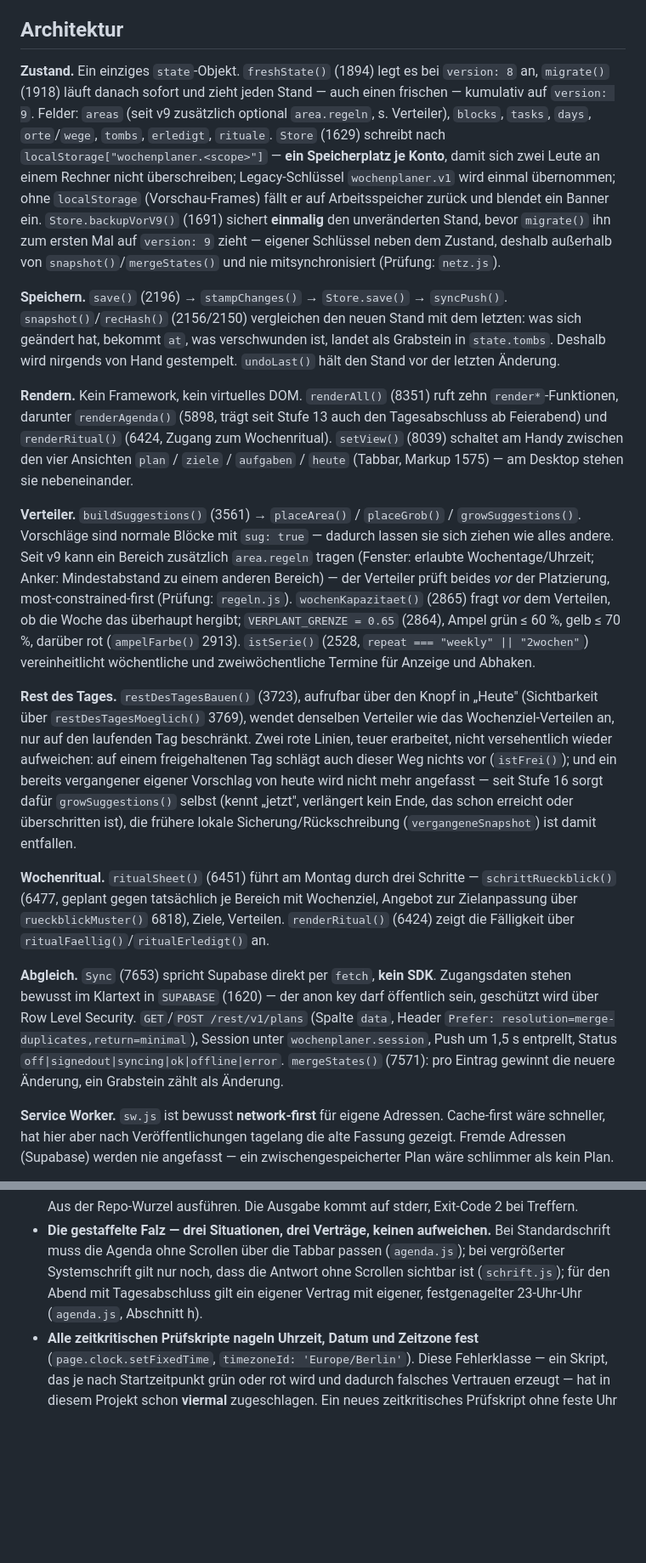
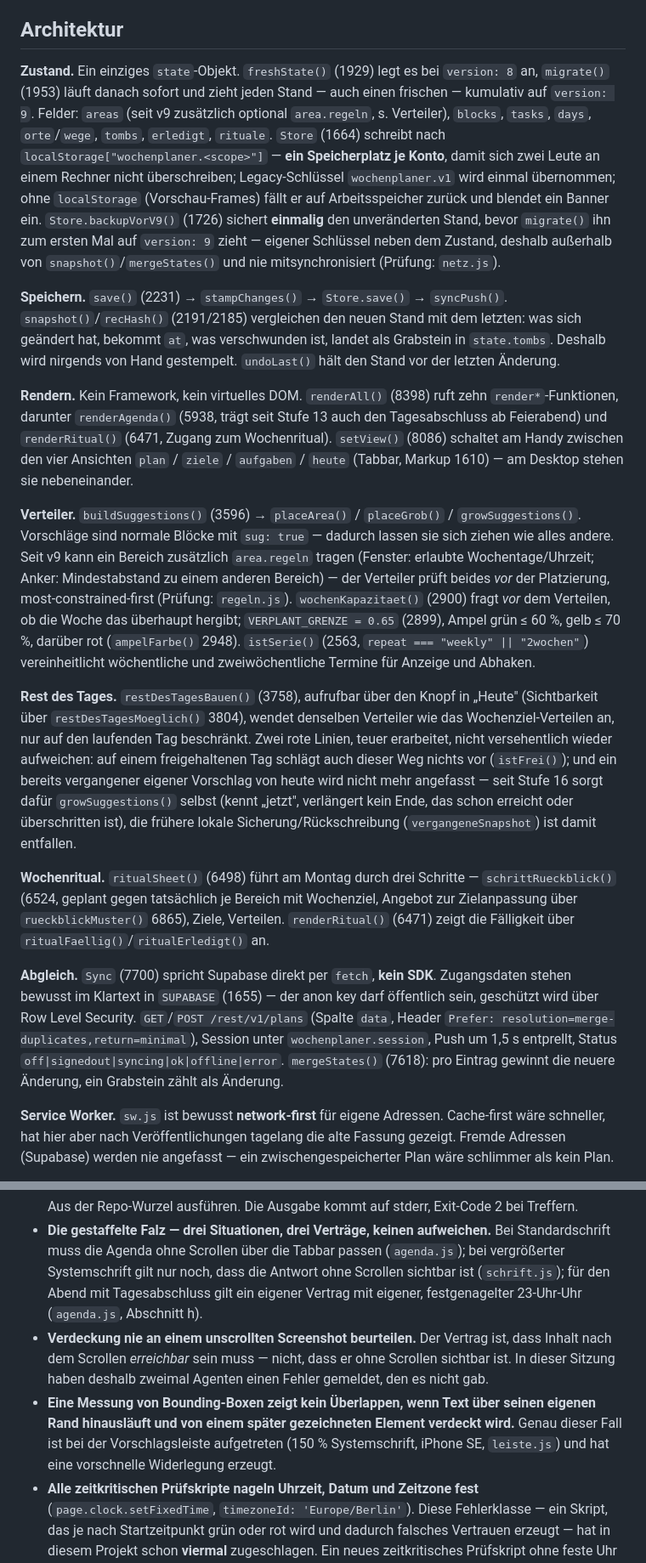
Before and after one commit to VebzyyHere/wochenplaner, a Markdown page: CLAUDE.md, 2 parts joined by grey strips. Shown at 85% size. GitHub-like rendering; blank space fills up the shorter version.

Commit message:
Doku auf den Stand von v1.20 gebracht
Zeilenangaben, Blocktabelle und Skriptbeschreibungen in CLAUDE.md an die
drei Commits dieser Runde angepasst (freigehaltene Tage, betonte Aktion
plus umbrechendes Label, Aufgabenliste im Querformat). Zwei neue
Vertraege ergaenzt: Verdeckung erst nach dem Scrollen beurteilen, und
Bounding-Box-Messungen zeigen kein Ueberlappen bei ueberlaufendem und
verdecktem Text.

Co-Authored-By: Claude Opus 5 <noreply@anthropic.com>

```diff
--- a/CLAUDE.md
+++ b/CLAUDE.md
@@ -126,40 +131,40 @@ nicht im Repo — nicht danach suchen.
 
 ## Architektur
 
-**Zustand.** Ein einziges `state`-Objekt. `freshState()` (1894) legt es bei `version: 8` an,
-`migrate()` (1918) läuft danach sofort und zieht jeden Stand — auch einen frischen — kumulativ auf
+**Zustand.** Ein einziges `state`-Objekt. `freshState()` (1929) legt es bei `version: 8` an,
+`migrate()` (1953) läuft danach sofort und zieht jeden Stand — auch einen frischen — kumulativ auf
 `version: 9`. Felder: `areas` (seit v9 zusätzlich optional `area.regeln`, s. Verteiler), `blocks`,
-`tasks`, `days`, `orte`/`wege`, `tombs`, `erledigt`, `rituale`. `Store` (1629) schreibt nach
+`tasks`, `days`, `orte`/`wege`, `tombs`, `erledigt`, `rituale`. `Store` (1664) schreibt nach
 `localStorage["wochenplaner.<scope>"]` — **ein Speicherplatz je Konto**, damit sich zwei Leute an
 einem Rechner nicht überschreiben; Legacy-Schlüssel `wochenplaner.v1` wird einmal übernommen; ohne
 `localStorage` (Vorschau-Frames) fällt er auf Arbeitsspeicher zurück und blendet ein Banner ein.
-`Store.backupVorV9()` (1691) sichert **einmalig** den unveränderten Stand, bevor `migrate()` ihn
+`Store.backupVorV9()` (1726) sichert **einmalig** den unveränderten Stand, bevor `migrate()` ihn
 zum ersten Mal auf `version: 9` zieht — eigener Schlüssel neben dem Zustand, deshalb außerhalb von
 `snapshot()`/`mergeStates()` und nie mitsynchronisiert (Prüfung: `netz.js`).
 
-**Speichern.** `save()` (2196) → `stampChanges()` → `Store.save()` → `syncPush()`.
-`snapshot()`/`recHash()` (2156/2150) vergleichen den neuen Stand mit dem letzten: was sich geändert
+**Speichern.** `save()` (2231) → `stampChanges()` → `Store.save()` → `syncPush()`.
+`snapshot()`/`recHash()` (2191/2185) vergleichen den neuen Stand mit dem letzten: was sich geändert
 hat, bekommt `at`, was verschwunden ist, landet als Grabstein in `state.tombs`. Deshalb wird
 nirgends von Hand gestempelt. `undoLast()` hält den Stand vor der letzten Änderung.
 
-**Rendern.** Kein Framework, kein virtuelles DOM. `renderAll()` (8351) ruft zehn
-`render*`-Funktionen, darunter `renderAgenda()` (5898, trägt seit Stufe 13 auch den
-Tagesabschluss ab Feierabend) und `renderRitual()` (6424, Zugang zum Wochenritual). `setView()`
-(8039) schaltet am Handy zwischen den vier Ansichten `plan` / `ziele` / `aufgaben` / `heute`
-(Tabbar, Markup 1575) — am Desktop stehen sie nebeneinander.
+**Rendern.** Kein Framework, kein virtuelles DOM. `renderAll()` (8398) ruft zehn
+`render*`-Funktionen, darunter `renderAgenda()` (5938, trägt seit Stufe 13 auch den
+Tagesabschluss ab Feierabend) und `renderRitual()` (6471, Zugang zum Wochenritual). `setView()`
+(8086) schaltet am Handy zwischen den vier Ansichten `plan` / `ziele` / `aufgaben` / `heute`
+(Tabbar, Markup 1610) — am Desktop stehen sie nebeneinander.
 
-**Verteiler.** `buildSuggestions()` (3561) → `placeArea()` / `placeGrob()` / `growSuggestions()`.
+**Verteiler.** `buildSuggestions()` (3596) → `placeArea()` / `placeGrob()` / `growSuggestions()`.
 Vorschläge sind normale Blöcke mit `sug: true` — dadurch lassen sie sich ziehen wie alles andere.
 Seit v9 kann ein Bereich zusätzlich `area.regeln` tragen (Fenster: erlaubte Wochentage/Uhrzeit;
 Anker: Mindestabstand zu einem anderen Bereich) — der Verteiler prüft beides *vor* der
-Platzierung, most-constrained-first (Prüfung: `regeln.js`). `wochenKapazitaet()` (2865) fragt
-*vor* dem Verteilen, ob die Woche das überhaupt hergibt; `VERPLANT_GRENZE = 0.65` (2864), Ampel
-grün ≤ 60 %, gelb ≤ 70 %, darüber rot (`ampelFarbe()` 2913). `istSerie()` (2528, `repeat ===
+Platzierung, most-constrained-first (Prüfung: `regeln.js`). `wochenKapazitaet()` (2900) fragt
+*vor* dem Verteilen, ob die Woche das überhaupt hergibt; `VERPLANT_GRENZE = 0.65` (2899), Ampel
+grün ≤ 60 %, gelb ≤ 70 %, darüber rot (`ampelFarbe()` 2948). `istSerie()` (2563, `repeat ===
 "weekly" || "2wochen"`) vereinheitlicht wöchentliche und zweiwöchentliche Termine für Anzeige und
 Abhaken.
 
-**Rest des Tages.** `restDesTagesBauen()` (3723), aufrufbar über den Knopf in „Heute"
-(Sichtbarkeit über `restDesTagesMoeglich()` 3769), wendet denselben Verteiler wie das
+**Rest des Tages.** `restDesTagesBauen()` (3758), aufrufbar über den Knopf in „Heute"
+(Sichtbarkeit über `restDesTagesMoeglich()` 3804), wendet denselben Verteiler wie das
 Wochenziel-Verteilen an, nur auf den laufenden Tag beschränkt. Zwei rote Linien, teuer erarbeitet,
 nicht versehentlich wieder aufweichen: auf einem freigehaltenen Tag schlägt auch dieser Weg nichts
 vor (`istFrei()`); und ein bereits vergangener eigener Vorschlag von heute wird nicht mehr
@@ -167,17 +172,17 @@ angefasst — seit Stufe 16 sorgt dafür `growSuggestions()` selbst (kennt „je
 Ende, das schon erreicht oder überschritten ist), die frühere lokale Sicherung/Rückschreibung
 (`vergangeneSnapshot`) ist damit entfallen.
 
-**Wochenritual.** `ritualSheet()` (6451) führt am Montag durch drei Schritte —
-`schrittRueckblick()` (6477, geplant gegen tatsächlich je Bereich mit Wochenziel, Angebot zur
-Zielanpassung über `rueckblickMuster()` 6818), Ziele, Verteilen. `renderRitual()` (6424) zeigt die
+**Wochenritual.** `ritualSheet()` (6498) führt am Montag durch drei Schritte —
+`schrittRueckblick()` (6524, geplant gegen tatsächlich je Bereich mit Wochenziel, Angebot zur
+Zielanpassung über `rueckblickMuster()` 6865), Ziele, Verteilen. `renderRitual()` (6471) zeigt die
 Fälligkeit über `ritualFaellig()`/`ritualErledigt()` an.
 
-**Abgleich.** `Sync` (7653) spricht Supabase direkt per `fetch`, **kein SDK**. Zugangsdaten stehen
-bewusst im Klartext in `SUPABASE` (1620) — der anon key darf öffentlich sein, geschützt wird über
+**Abgleich.** `Sync` (7700) spricht Supabase direkt per `fetch`, **kein SDK**. Zugangsdaten stehen
+bewusst im Klartext in `SUPABASE` (1655) — der anon key darf öffentlich sein, geschützt wird über
 Row Level Security. `GET`/`POST /rest/v1/plans` (Spalte `data`, Header
 `Prefer: resolution=merge-duplicates,return=minimal`), Session unter `wochenplaner.session`,
 Push um 1,5 s entprellt, Status `off|signedout|syncing|ok|offline|error`.
-`mergeStates()` (7571): pro Eintrag gewinnt die neuere Änderung, ein Grabstein zählt als Änderung.
+`mergeStates()` (7618): pro Eintrag gewinnt die neuere Änderung, ein Grabstein zählt als Änderung.
 
 **Service Worker.** `sw.js` ist bewusst **network-first** für eigene Adressen. Cache-first wäre
 schneller, hat hier aber nach Veröffentlichungen tagelang die alte Fassung gezeigt. Fremde Adressen
@@ -247,6 +252,13 @@ bekommen. Sie gelten unabhängig davon, wie sich Zeilenzahlen oben verschieben.
   vergrößerter Systemschrift gilt nur noch, dass die Antwort ohne Scrollen sichtbar ist
   (`schrift.js`); für den Abend mit Tagesabschluss gilt ein eigener Vertrag mit eigener,
   festgenagelter 23-Uhr-Uhr (`agenda.js`, Abschnitt h).
+- **Verdeckung nie an einem unscrollten Screenshot beurteilen.** Der Vertrag ist, dass Inhalt nach
+  dem Scrollen *erreichbar* sein muss — nicht, dass er ohne Scrollen sichtbar ist. In dieser
+  Sitzung haben deshalb zweimal Agenten einen Fehler gemeldet, den es nicht gab.
+- **Eine Messung von Bounding-Boxen zeigt kein Überlappen, wenn Text über seinen eigenen Rand
+  hinausläuft und von einem später gezeichneten Element verdeckt wird.** Genau dieser Fall ist bei
+  der Vorschlagsleiste aufgetreten (150 % Systemschrift, iPhone SE, `leiste.js`) und hat eine
+  vorschnelle Widerlegung erzeugt.
 - **Alle zeitkritischen Prüfskripte nageln Uhrzeit, Datum und Zeitzone fest**
   (`page.clock.setFixedTime`, `timezoneId: 'Europe/Berlin'`). Diese Fehlerklasse — ein Skript, das
   je nach Startzeitpunkt grün oder rot wird und dadurch falsches Vertrauen erzeugt — hat in diesem
```
Also changed, not shown: other parts of CLAUDE.md (+17 -12 lines).
